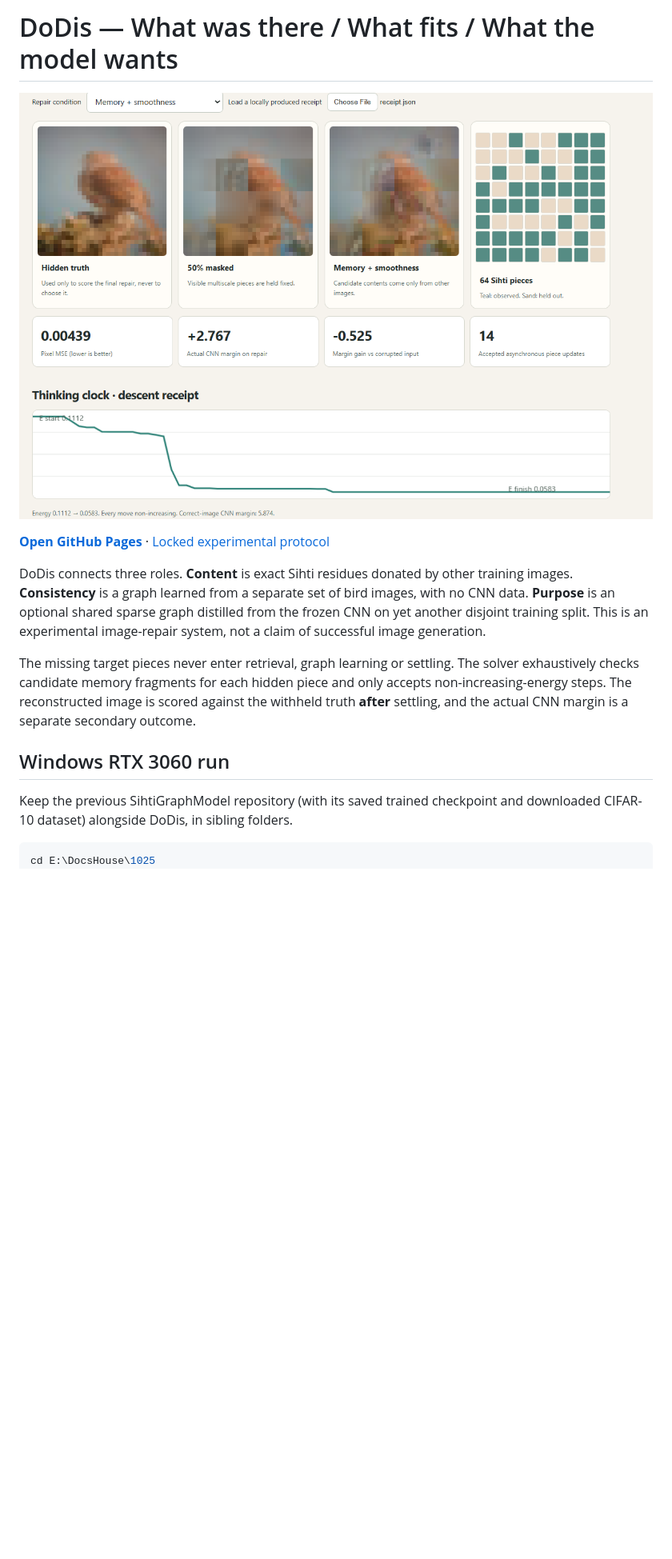
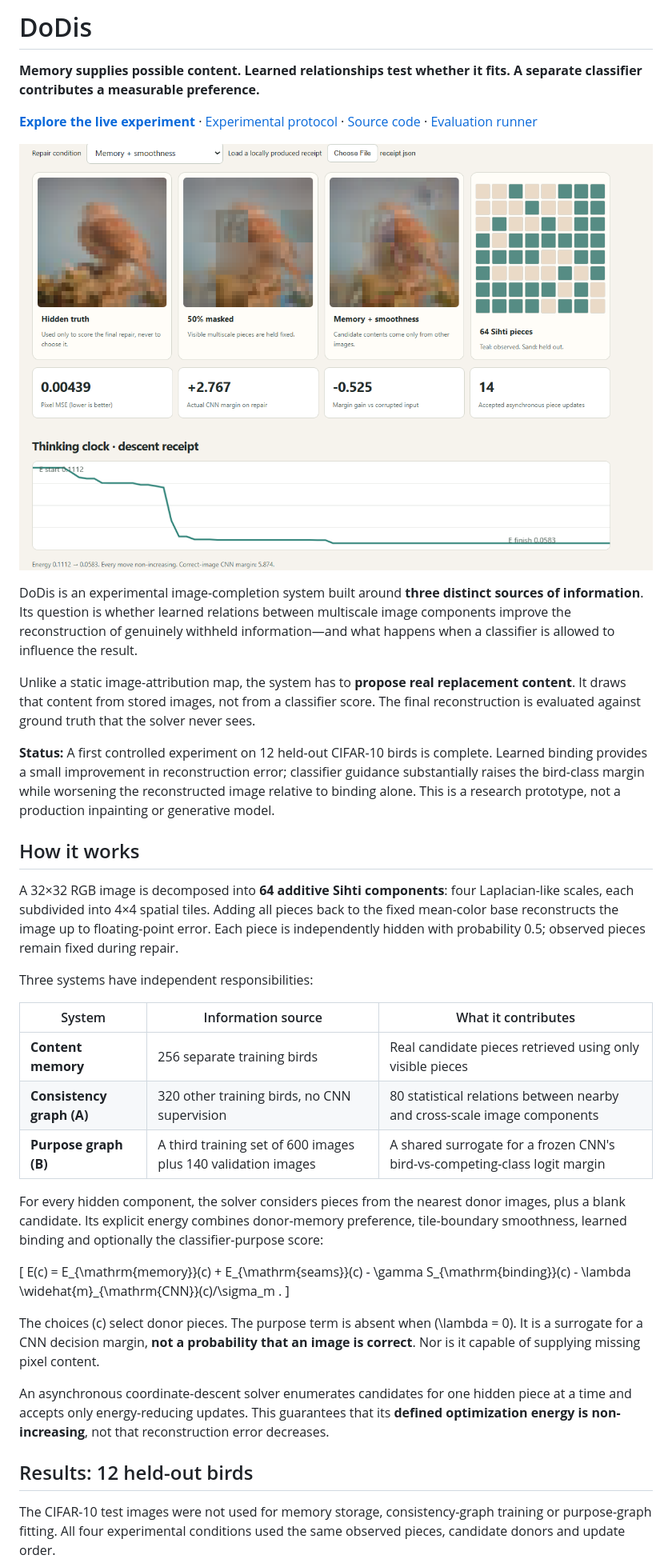
Before and after one commit to anttiluode/DoDis, a Markdown page: README.md, the part around one of its changes. Shown at 80% size. Rendered like a GitHub page; blank space fills up the shorter version.

```diff
--- a/README.md
+++ b/README.md
@@ -1,16 +1,42 @@
-# DoDis — What was there / What fits / What the model wants
+# DoDis
 
-![pic](pic.png)
+**Memory supplies possible content. Learned relationships test whether it fits. A separate classifier contributes a measurable preference.**
 
-**[Open GitHub Pages](https://anttiluode.github.io/DoDis/)** · [Locked experimental protocol](PREREG.md)
+[**Explore the live experiment**](https://anttiluode.github.io/DoDis/) · [Experimental protocol](PREREG.md) · [Source code](dodis.py) · [Evaluation runner](run.py)
 
-DoDis connects three roles. **Content** is exact Sihti residues donated by other training images. **Consistency** is a graph learned from a separate set of bird images, with no CNN data. **Purpose** is an optional shared sparse graph distilled from the frozen CNN on yet another disjoint training split. This is an experimental image-repair system, not a claim of successful image generation.
+![DoDis: a visual memory experiment](pic.png)
 
-The missing target pieces never enter retrieval, graph learning or settling. The solver exhaustively checks candidate memory fragments for each hidden piece and only accepts non-increasing-energy steps. The reconstructed image is scored against the withheld truth **after** settling, and the actual CNN margin is a separate secondary outcome.
+DoDis is an experimental image-completion system built around **three distinct sources of information**. Its question is whether learned relations between multiscale image components improve the reconstruction of genuinely withheld information—and what happens when a classifier is allowed to influence the result.
 
-## Windows RTX 3060 run
+Unlike a static image-attribution map, the system has to **propose real replacement content**. It draws that content from stored images, not from a classifier score. The final reconstruction is evaluated against ground truth that the solver never sees.
 
-Keep the previous SihtiGraphModel repository (with its saved trained checkpoint and downloaded CIFAR-10 dataset) alongside DoDis, in sibling folders.
+**Status:** A first controlled experiment on 12 held-out CIFAR-10 birds is complete. Learned binding provides a small improvement in reconstruction error; classifier guidance substantially raises the bird-class margin while worsening the reconstructed image relative to binding alone. This is a research prototype, not a production inpainting or generative model.
 
-~~~powershell
-cd E:\DocsHouse\1025
+## How it works
+
+A 32×32 RGB image is decomposed into **64 additive Sihti components**: four Laplacian-like scales, each subdivided into 4×4 spatial tiles. Adding all pieces back to the fixed mean-color base reconstructs the image up to floating-point error. Each piece is independently hidden with probability 0.5; observed pieces remain fixed during repair.
+
+Three systems have independent responsibilities:
+
+| System | Information source | What it contributes |
+|---|---|---|
+| **Content memory** | 256 separate training birds | Real candidate pieces retrieved using only visible pieces |
+| **Consistency graph (A)** | 320 other training birds, no CNN supervision | 80 statistical relations between nearby and cross-scale image components |
+| **Purpose graph (B)** | A third training set of 600 images plus 140 validation images | A shared surrogate for a frozen CNN's bird-vs-competing-class logit margin |
+
+For every hidden component, the solver considers pieces from the nearest donor images, plus a blank candidate. Its explicit energy combines donor-memory preference, tile-boundary smoothness, learned binding and optionally the classifier-purpose score:
+
+\[
+E(c) = E_{\mathrm{memory}}(c) + E_{\mathrm{seams}}(c)
+       - \gamma S_{\mathrm{binding}}(c)
+       - \lambda \widehat{m}_{\mathrm{CNN}}(c)/\sigma_m .
+\]
+
+The choices \(c\) select donor pieces. The purpose term is absent when \(\lambda = 0\). It is a surrogate for a CNN decision margin, **not a probability that an image is correct**. Nor is it capable of supplying missing pixel content.
+
+An asynchronous coordinate-descent solver enumerates candidates for one hidden piece at a time and accepts only energy-reducing updates. This guarantees that its **defined optimization energy is non-increasing**, not that reconstruction error decreases.
+
+## Results: 12 held-out birds
+
+The CIFAR-10 test images were not used for memory storage, consistency-graph training or purpose-graph fitting. All four experimental conditions used the same observed pieces, candidate donors and update order.
+
```
Also changed, not shown: other parts of README.md (+66 -29 lines).
